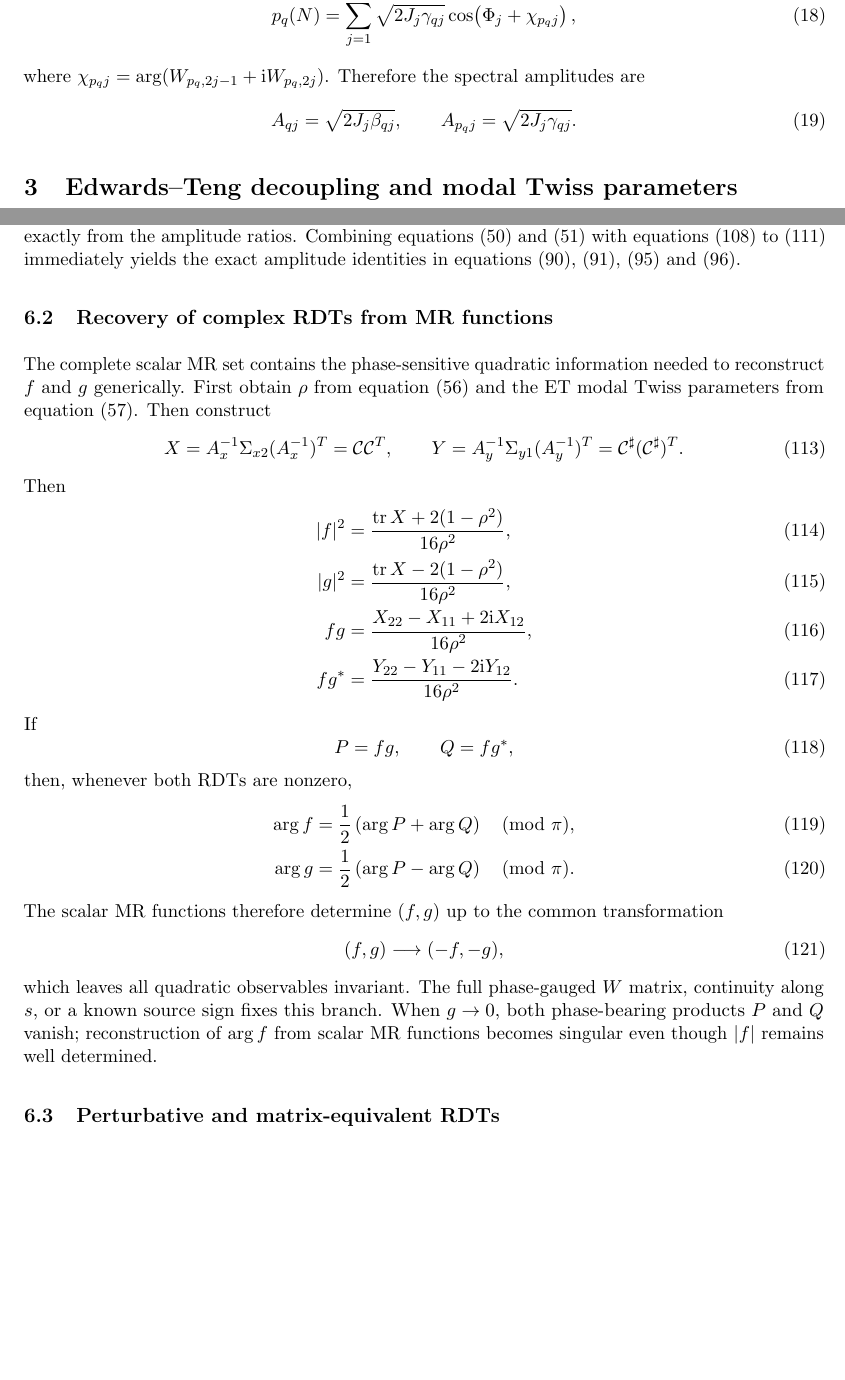
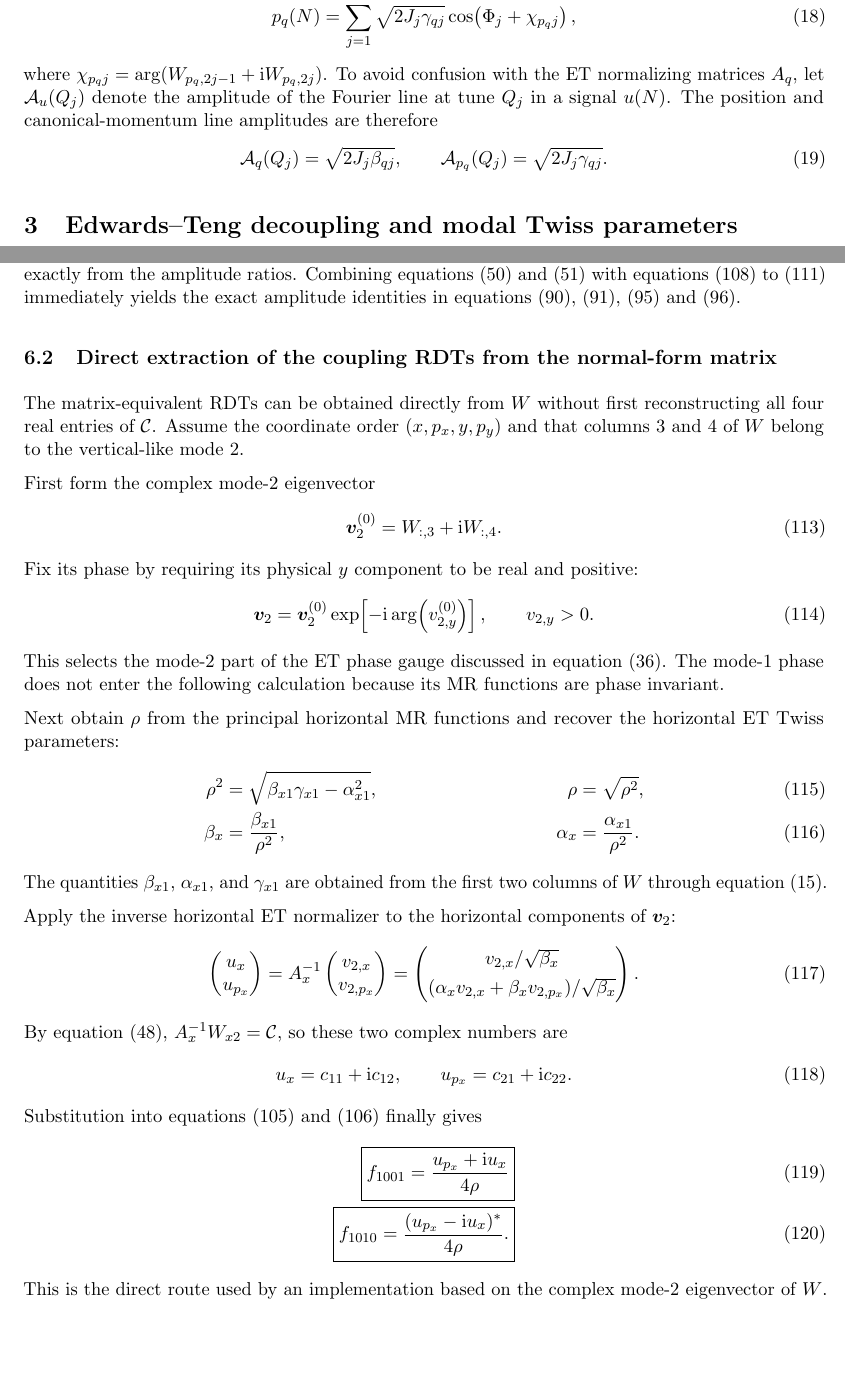
Before and after one commit to xsuite/xsuite, a LaTeX paper (docs/physics_manual/temp_coupling/mr_rdt_coupling_theory.tex): two parts of pages 3 and 11 of 12, joined at a grey line, cut so that both start at the same text, the shorter picture padded with empty space. Compiled offline with pdfLaTeX.

Commit message:
Clarify direct coupling RDT extraction

```diff
--- a/docs/physics_manual/temp_coupling/mr_rdt_coupling_theory.tex
+++ b/docs/physics_manual/temp_coupling/mr_rdt_coupling_theory.tex
@@ -164,11 +164,14 @@ the position and canonical-momentum signals are
        \cos\!\left(\Phi_j+\chi_{p_qj}\right),
  \label{eq:mr-momentum}
 \end{align}
-where $\chi_{p_qj}=\arg(W_{p_q,2j-1}+\ii W_{p_q,2j})$.  Therefore the spectral amplitudes are
+where $\chi_{p_qj}=\arg(W_{p_q,2j-1}+\ii W_{p_q,2j})$.  To avoid confusion
+with the ET normalizing matrices $A_q$, let $\mathcal A_u(Q_j)$ denote the
+amplitude of the Fourier line at tune $Q_j$ in a signal $u(N)$.  The position
+and canonical-momentum line amplitudes are therefore
 \begin{equation}
- A_{qj}=\sqrt{2J_j\beta_{qj}},
+ \mathcal A_q(Q_j)=\sqrt{2J_j\beta_{qj}},
  \qquad
- A_{p_qj}=\sqrt{2J_j\gamma_{qj}}.
+ \mathcal A_{p_q}(Q_j)=\sqrt{2J_j\gamma_{qj}}.
  \label{eq:mr-line-amplitudes}
 \end{equation}
 
@@ -903,50 +905,78 @@ Combining \cref{eq:sigmax-factorization,eq:sigmay-factorization} with
 immediately yields the exact amplitude identities in
 \cref{eq:rx-main,eq:ry-main,eq:rpx-rdt,eq:rpy-rdt}.
 
-\subsection{Recovery of complex RDTs from MR functions}
-\label{sec:recover-rdts}
+\subsection{Direct extraction of the coupling RDTs from the normal-form matrix}
+\label{sec:direct-rdts-from-w}
 
-The complete scalar MR set contains the phase-sensitive quadratic information
-needed to reconstruct $f$ and $g$ generically.  First obtain $\rho$ from
-\cref{eq:rho-from-mr} and the ET modal Twiss parameters from
-\cref{eq:et-from-main-mr}.  Then construct
+The matrix-equivalent RDTs can be obtained directly from $W$ without first
+reconstructing all four real entries of $\mathcal C$.  Assume the coordinate
+order $(x,p_x,y,p_y)$ and that columns 3 and 4 of $W$ belong to the
+vertical-like mode 2.
+
+First form the complex mode-2 eigenvector
 \begin{equation}
- X=A_x^{-1}\Sigma_{x2}(A_x^{-1})^T=\mathcal C\mathcal C^T,
+ \mat v_2^{(0)}=W_{:,3}+\ii W_{:,4}.
+\end{equation}
+Fix its phase by requiring its physical $y$ component to be real and positive:
+\begin{equation}
+ \mat v_2
+ =\mat v_2^{(0)}
+  \exp\!\left[-\ii\arg\!\left(v_{2,y}^{(0)}\right)\right],
+ \qquad v_{2,y}>0.
+ \label{eq:v2-et-phase-gauge}
+\end{equation}
+This selects the mode-2 part of the ET phase gauge discussed in
+\cref{eq:D-phase-rotations}.  The mode-1 phase does not enter the following
+calculation because its MR functions are phase invariant.
+
+Next obtain $\rho$ from the principal horizontal MR functions and recover the
+horizontal ET Twiss parameters:
+\begin{align}
+ \rho^2
+ &=\sqrt{\beta_{x1}\gamma_{x1}-\alpha_{x1}^2},
+ &\rho&=\sqrt{\rho^2},
+ \label{eq:direct-rho-from-w}\\
+ \beta_x&=\frac{\beta_{x1}}{\rho^2},
+ &\alpha_x&=\frac{\alpha_{x1}}{\rho^2}.
+ \label{eq:direct-et-twiss-from-w}
+\end{align}
+The quantities $\beta_{x1}$, $\alpha_{x1}$, and $\gamma_{x1}$ are obtained
+from the first two columns of $W$ through
+\cref{eq:mr-functions-from-w}.
+
+Apply the inverse horizontal ET normalizer to the horizontal components of
+$\mat v_2$:
+\begin{equation}
+ \begin{pmatrix}u_x\\u_{p_x}\end{pmatrix}
+ =A_x^{-1}
+ \begin{pmatrix}v_{2,x}\\v_{2,p_x}\end{pmatrix}
+ =\begin{pmatrix}
+  v_{2,x}/\sqrt{\beta_x}\\[0.3em]
+  (\alpha_xv_{2,x}+\beta_xv_{2,p_x})/\sqrt{\beta_x}
+ \end{pmatrix}.
+ \label{eq:direct-normalized-v2}
+\end{equation}
+By \cref{eq:w-blocks-normalized}, $A_x^{-1}W_{x2}=\mathcal C$, so these two
+complex numbers are
+\begin{equation}
+ u_x=c_{11}+\ii c_{12},
  \qquad
- Y=A_y^{-1}\Sigma_{y1}(A_y^{-1})^T
- =\mathcal C^{\sharp}(\mathcal C^{\sharp})^T.
- \label{eq:XY-def}
+ u_{p_x}=c_{21}+\ii c_{22}.
+ \label{eq:direct-c-rows}
 \end{equation}
-Then
+Substitution into \cref{eq:f1001-from-c,eq:f1010-from-c} finally gives
 \begin{align}
- |f|^2&=
- \frac{\Tr X+2(1-\rho^2)}{16\rho^2},
- \label{eq:fmod-from-mr}\\
- |g|^2&=
- \frac{\Tr X-2(1-\rho^2)}{16\rho^2},
- \label{eq:gmod-from-mr}\\
- fg&=
- \frac{X_{22}-X_{11}+2\ii X_{12}}{16\rho^2},
- \label{eq:fg-from-mr}\\
- fg^{*}&=
- \frac{Y_{22}-Y_{11}-2\ii Y_{12}}{16\rho^2}.
- \label{eq:fgstar-from-mr}
+ \boxed{
+ f_{1001}=\frac{u_{p_x}+\ii u_x}{4\rho}
+ }
+ \label{eq:direct-f1001-from-w}\\
+ \boxed{
+ f_{1010}=\frac{(u_{p_x}-\ii u_x)^{*}}{4\rho}.
+ }
+ \label{eq:direct-f1010-from-w}
 \end{align}
-If
-\begin{equation}
- P=fg,
- \qquad Q=fg^{*},
-\end{equation}
-then, whenever both RDTs are nonzero,
-\begin{align}
- \arg f&=\frac12\left(\arg P+\arg Q\right)\pmod{\pi},\\
- \arg g&=\frac12\left(\arg P-\arg Q\right)\pmod{\pi}.
-\end{align}
-The scalar MR functions therefore determine $(f,g)$ up to the common transformation
-\begin{equation}
- (f,g)\longrightarrow(-f,-g),
-\end{equation}
-which leaves all quadratic observables invariant.  The full phase-gauged $W$ matrix, continuity along $s$, or a known source sign fixes this branch.  When $g\to0$, both phase-bearing products $P$ and $Q$ vanish; reconstruction of $\arg f$ from scalar MR functions becomes singular even though $|f|$ remains well determined.
+This is the direct route used by an implementation based on the complex
+mode-2 eigenvector of $W$.
 
 \subsection{Perturbative and matrix-equivalent RDTs}
 
```
Also changed, not shown: docs/physics_manual/temp_coupling/mr_rdt_coupling_theory.tex (35 more changed lines).
